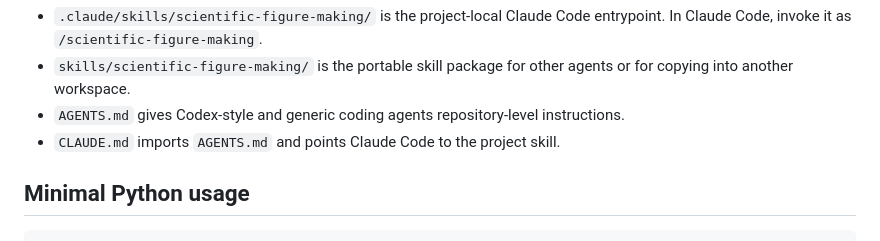
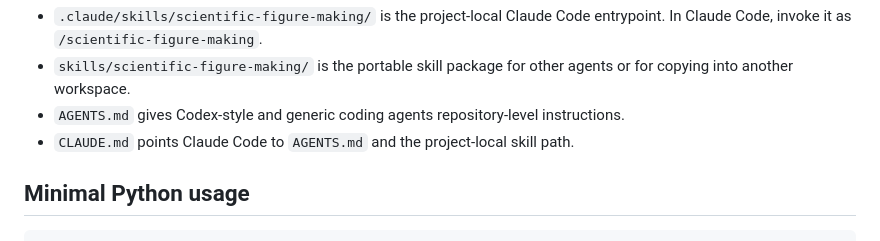
Before and after one commit to SaraiNoQ/Illustrator4Resarch, a Markdown page: README.md, the part around the change. GitHub-like rendering.

Commit message:
Clarify Claude and AGENTS integration

```diff
--- a/README.md
+++ b/README.md
@@ -53,7 +53,7 @@ Why both `.claude/skills/` and `skills/`?
 - `.claude/skills/scientific-figure-making/` is the project-local Claude Code entrypoint. In Claude Code, invoke it as `/scientific-figure-making`.
 - `skills/scientific-figure-making/` is the portable skill package for other agents or for copying into another workspace.
 - `AGENTS.md` gives Codex-style and generic coding agents repository-level instructions.
-- `CLAUDE.md` imports `AGENTS.md` and points Claude Code to the project skill.
+- `CLAUDE.md` points Claude Code to `AGENTS.md` and the project-local skill path.
 
 ## Minimal Python usage
 
```
